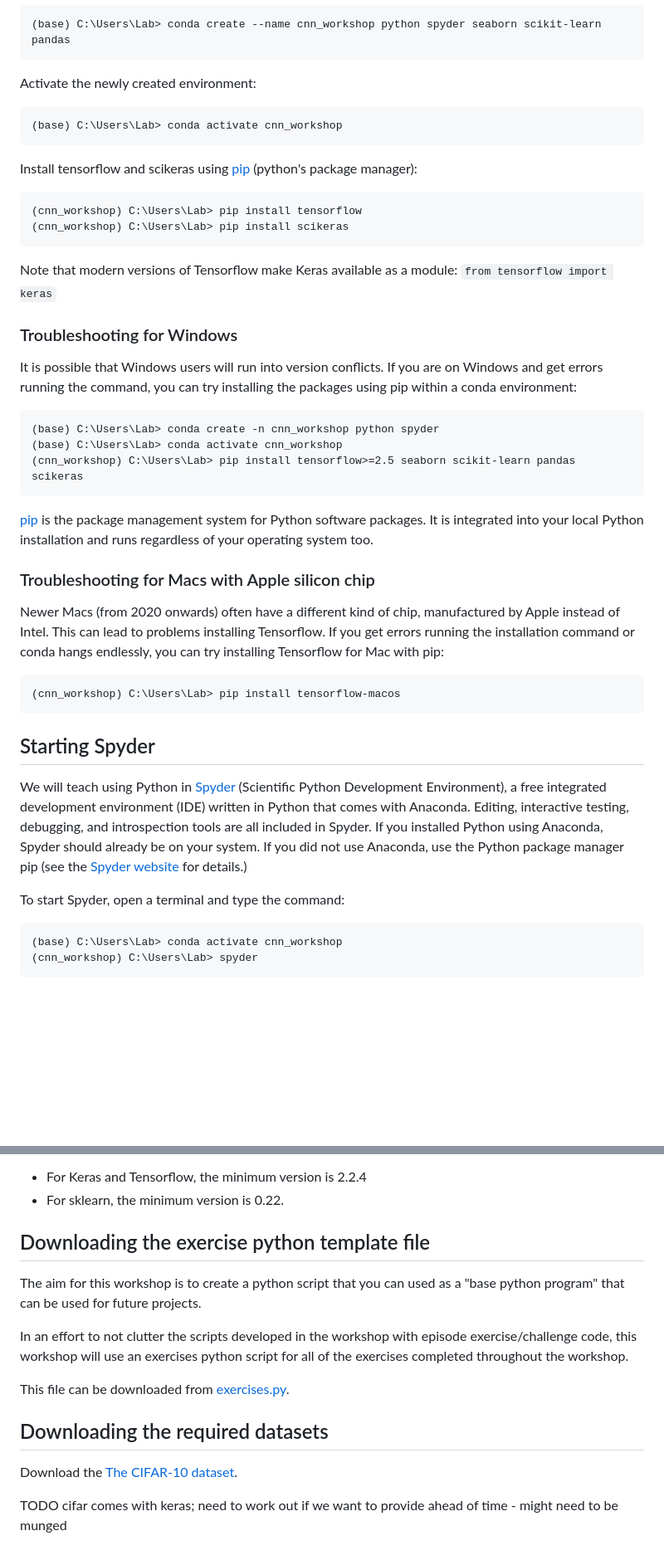
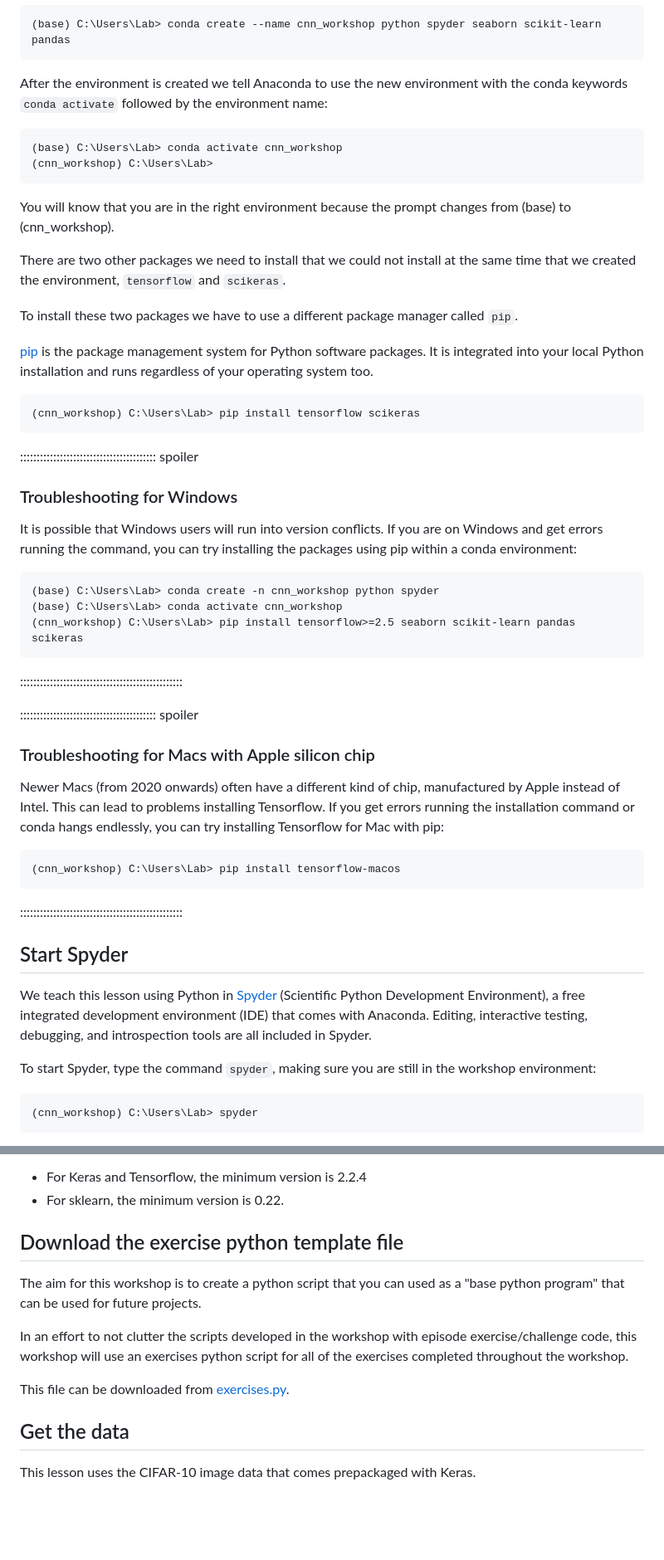
Before and after one commit to carpentries-incubator/intro-image-classification-cnn, a Markdown page: learners/setup.md, 2 parts joined by grey strips. Shown at 83% size. Drawn GitHub-style; blank space fills up the shorter version.

Commit message:
added screenshots and text to make setup easier

````diff
--- a/learners/setup.md
+++ b/learners/setup.md
@@ -95,22 +103,26 @@ To create a conda environment called `cnn_workshop` with the required packages,
 (base) C:\Users\Lab> conda create --name cnn_workshop python spyder seaborn scikit-learn pandas
 ```
 
-Activate the newly created environment:
+After the environment is created we tell Anaconda to use the new environment with the conda keywords `conda activate` followed by the environment name:
 
 ```code
 (base) C:\Users\Lab> conda activate cnn_workshop
+(cnn_workshop) C:\Users\Lab>
 ```
 
-Install tensorflow and scikeras using [pip] (python's package manager):
+You will know that you are in the right environment because the prompt changes from (base) to (cnn_workshop).
+
+There are two other packages we need to install that we could not install at the same time that we created the environment, `tensorflow` and `scikeras`.
+
+To install these two packages we have to use a different package manager called `pip`.
+
+[pip] is the package management system for Python software packages. It is integrated into your local Python installation and runs regardless of your operating system too.
 
 ```code
-(cnn_workshop) C:\Users\Lab> pip install tensorflow
-(cnn_workshop) C:\Users\Lab> pip install scikeras
+(cnn_workshop) C:\Users\Lab> pip install tensorflow scikeras
 ```
 
-Note that modern versions of Tensorflow make Keras available as a module: `from tensorflow import keras`
-
-
+::::::::::::::::::::::::::::::::::::::::: spoiler
 ### Troubleshooting for Windows
 
 It is possible that Windows users will run into version conflicts. If you are on Windows and get errors running the command, you can try installing the packages using pip within a conda environment:
@@ -120,10 +132,9 @@ It is possible that Windows users will run into version conflicts. If you are on
 (base) C:\Users\Lab> conda activate cnn_workshop
 (cnn_workshop) C:\Users\Lab> pip install tensorflow>=2.5 seaborn scikit-learn pandas scikeras
 ```
+:::::::::::::::::::::::::::::::::::::::::::::::::
 
-[pip] is the package management system for Python software packages.
-It is integrated into your local Python installation and runs regardless of your operating system too.
-
+::::::::::::::::::::::::::::::::::::::::: spoiler
 ### Troubleshooting for Macs with Apple silicon chip
 
 Newer Macs (from 2020 onwards) often have a different kind of chip, manufactured by Apple instead of Intel. This can lead to problems installing Tensorflow.
@@ -132,14 +143,14 @@ If you get errors running the installation command or conda hangs endlessly, you
 ```conda
 (cnn_workshop) C:\Users\Lab> pip install tensorflow-macos
 ```
+:::::::::::::::::::::::::::::::::::::::::::::::::
 
-## Starting Spyder
+## Start Spyder
 
-We will teach using Python in [Spyder] (Scientific Python Development Environment), a free integrated development environment (IDE) written in Python that comes with Anaconda. Editing, interactive testing, debugging, and introspection tools are all included in Spyder. If you installed Python using Anaconda, Spyder should already be on your system. If you did not use Anaconda, use the Python package manager pip (see the [Spyder website] for details.)
+We teach this lesson using Python in [Spyder] (Scientific Python Development Environment), a free integrated development environment (IDE) that comes with Anaconda. Editing, interactive testing, debugging, and introspection tools are all included in Spyder.
 
-To start Spyder, open a terminal and type the command:
+To start Spyder, type the command `spyder`, making sure you are still in the workshop environment:
 
 ```conda
-(base) C:\Users\Lab> conda activate cnn_workshop
 (cnn_workshop) C:\Users\Lab> spyder
 ```
@@ -169,7 +182,8 @@ Most versions will work fine with this lesson, but:
 - For Keras and Tensorflow, the minimum version is 2.2.4
 - For sklearn, the minimum version is 0.22.
 
-## Downloading the exercise python template file
+
+## Download the exercise python template file
 
 The aim for this workshop is to create a python script that you can used as a "base python program" that can be used for future projects.
 
@@ -178,11 +192,10 @@ In an effort to not clutter the scripts developed in the workshop with episode e
 This file can be downloaded from [exercises.py](../episodes/scripts/exercises.py).
 
 
-## Downloading the required datasets
+## Get the data
 
-Download the [The CIFAR-10 dataset].
+This lesson uses the CIFAR-10 image data that comes prepackaged with Keras.
 
-TODO cifar comes with keras; need to work out if we want to provide ahead of time - might need to be munged
 
 <!-- Collect your link references at the bottom of your document -->
 
````
Also changed, not shown: other parts of learners/setup.md (+25 -15 lines), episodes/fig/00_anaconda_prompt_search.png (added), episodes/fig/00_anaconda_prompt_window.png (added), episodes/fig/00_spyder_ide_layout.png (added).
